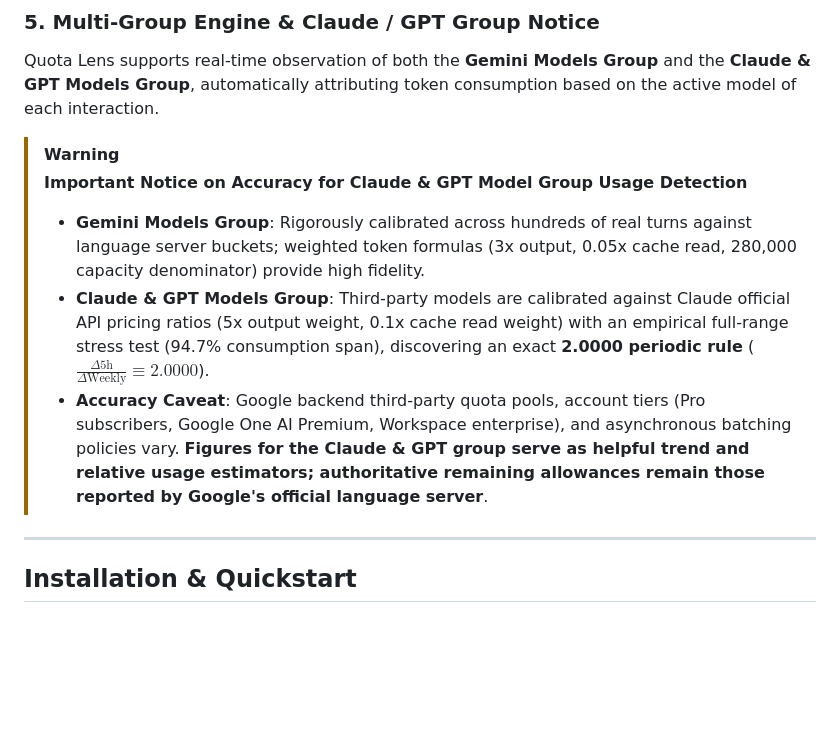
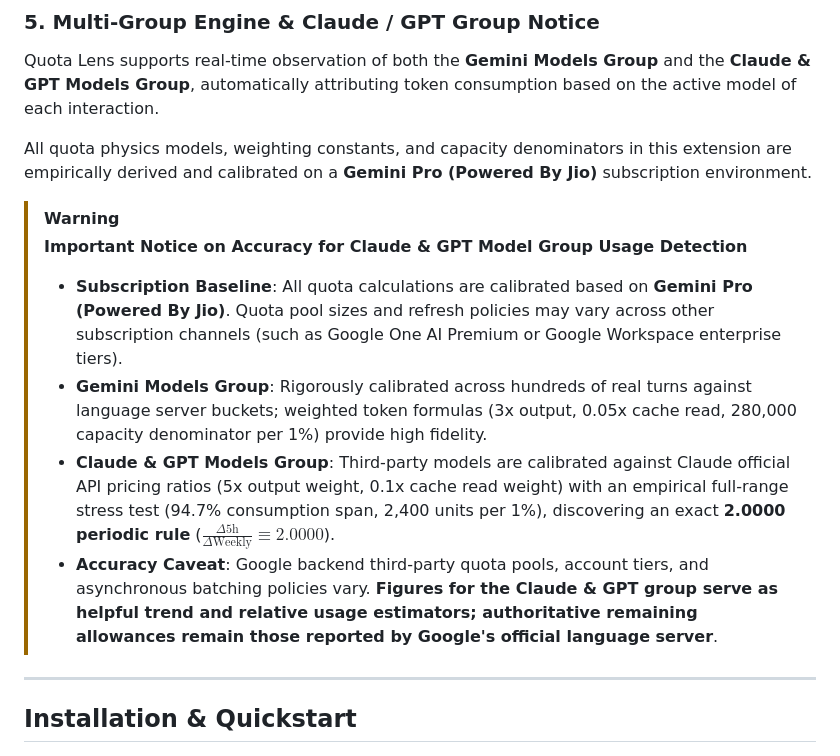
Before and after one commit to PYFGDUF/quota-lens, a Markdown page: README_EN.md, the part around the change. GitHub-like rendering; blank space fills up the shorter version.

```diff
--- a/README_EN.md
+++ b/README_EN.md
@@ -85,12 +85,15 @@ Your weekly quota capacity is numerically equivalent to exactly **four 5-hour bu
 ### 5. Multi-Group Engine & Claude / GPT Group Notice
 Quota Lens supports real-time observation of both the **Gemini Models Group** and the **Claude & GPT Models Group**, automatically attributing token consumption based on the active model of each interaction.
 
+All quota physics models, weighting constants, and capacity denominators in this extension are empirically derived and calibrated on a **Gemini Pro (Powered By Jio)** subscription environment.
+
 > [!WARNING]
 > **Important Notice on Accuracy for Claude & GPT Model Group Usage Detection**
 >
-> - **Gemini Models Group**: Rigorously calibrated across hundreds of real turns against language server buckets; weighted token formulas (3x output, 0.05x cache read, 280,000 capacity denominator) provide high fidelity.
-> - **Claude & GPT Models Group**: Third-party models are calibrated against Claude official API pricing ratios (5x output weight, 0.1x cache read weight) with an empirical full-range stress test (94.7% consumption span), discovering an exact **2.0000 periodic rule** ($\frac{\Delta 5\text{h}}{\Delta \text{Weekly}} \equiv 2.0000$).
-> - **Accuracy Caveat**: Google backend third-party quota pools, account tiers (Pro subscribers, Google One AI Premium, Workspace enterprise), and asynchronous batching policies vary. **Figures for the Claude & GPT group serve as helpful trend and relative usage estimators; authoritative remaining allowances remain those reported by Google's official language server**.
+> - **Subscription Baseline**: All quota calculations are calibrated based on **Gemini Pro (Powered By Jio)**. Quota pool sizes and refresh policies may vary across other subscription channels (such as Google One AI Premium or Google Workspace enterprise tiers).
+> - **Gemini Models Group**: Rigorously calibrated across hundreds of real turns against language server buckets; weighted token formulas (3x output, 0.05x cache read, 280,000 capacity denominator per 1%) provide high fidelity.
+> - **Claude & GPT Models Group**: Third-party models are calibrated against Claude official API pricing ratios (5x output weight, 0.1x cache read weight) with an empirical full-range stress test (94.7% consumption span, 2,400 units per 1%), discovering an exact **2.0000 periodic rule** ($\frac{\Delta 5\text{h}}{\Delta \text{Weekly}} \equiv 2.0000$).
+> - **Accuracy Caveat**: Google backend third-party quota pools, account tiers, and asynchronous batching policies vary. **Figures for the Claude & GPT group serve as helpful trend and relative usage estimators; authoritative remaining allowances remain those reported by Google's official language server**.
 
 ---
 
```
Also changed, not shown: README.md (+5 -2 lines), 1 other file.
